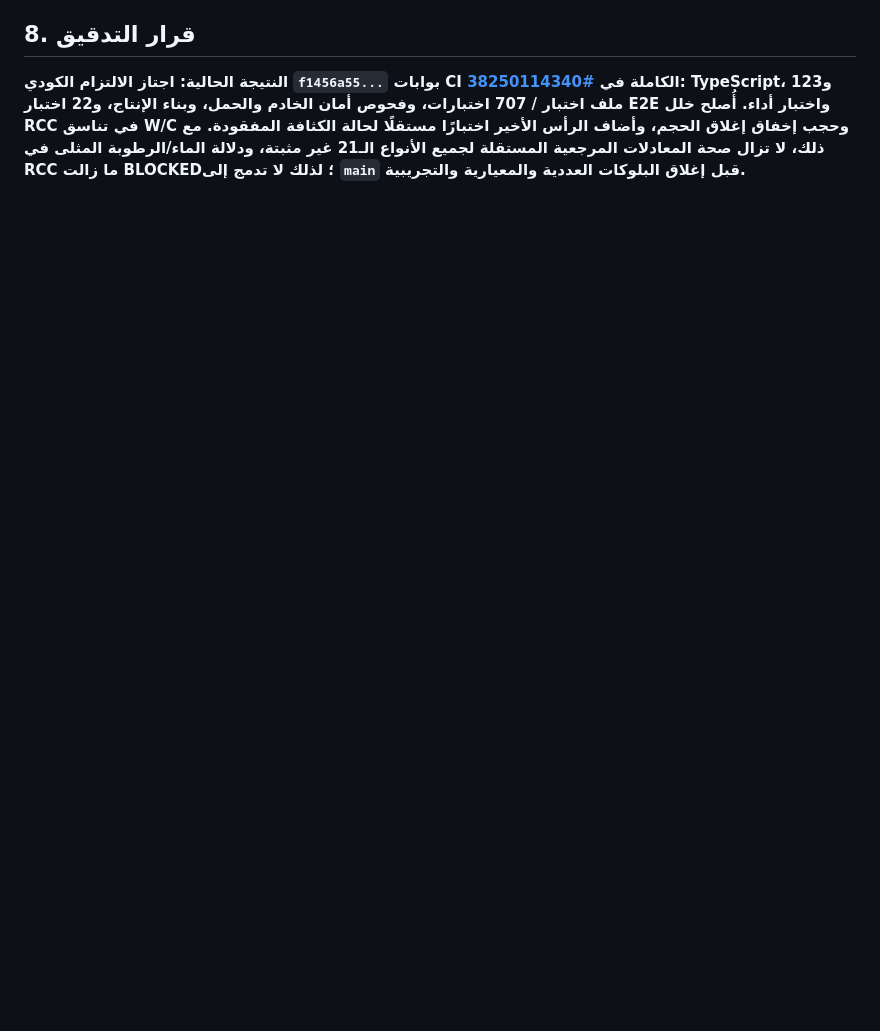
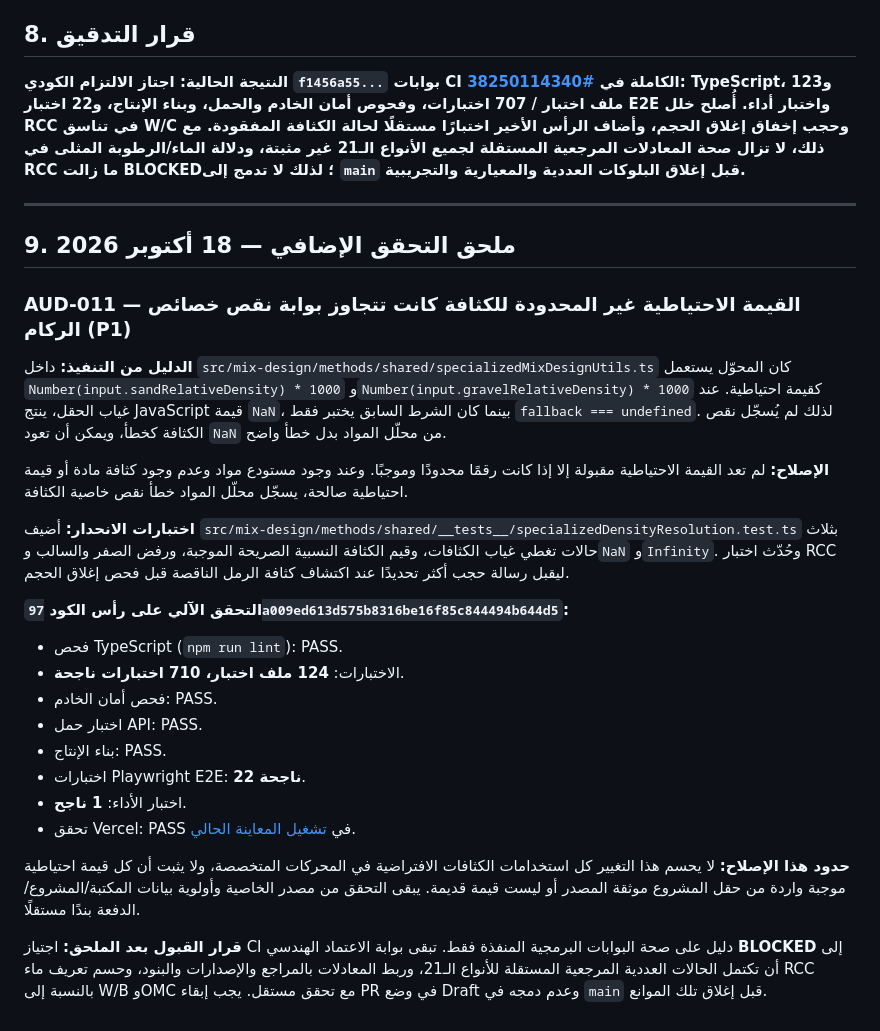
Before and after one commit to snotlex/SnoLab, a Markdown page: docs/STAGE3_ENGINEERING_AUDIT_2026-10-12_AR.md, the part around the change. Rendered like a GitHub page; blank space fills up the shorter version.

Commit message:
docs: record density fallback regression audit and latest CI

```diff
--- a/docs/STAGE3_ENGINEERING_AUDIT_2026-10-12_AR.md
+++ b/docs/STAGE3_ENGINEERING_AUDIT_2026-10-12_AR.md
@@ -243,3 +243,29 @@
 ## 8. قرار التدقيق
 
 **النتيجة الحالية: اجتاز الالتزام الكودي `f1456a55...` بوابات CI الكاملة في [#38250114340](https://github.com/snotlex/SnoLab/actions/runs/38250114340): TypeScript، و123 ملف اختبار / 707 اختبارات، وفحوص أمان الخادم والحمل، وبناء الإنتاج، و22 اختبار E2E واختبار أداء. أُصلح خلل RCC في تناسق W/C وحجب إخفاق إغلاق الحجم، وأضاف الرأس الأخير اختبارًا مستقلًا لحالة الكثافة المفقودة. مع ذلك، لا تزال صحة المعادلات المرجعية المستقلة لجميع الأنواع الـ21 غير مثبتة، ودلالة الماء/الرطوبة المثلى في RCC ما زالت BLOCKED؛ لذلك لا تدمج إلى `main` قبل إغلاق البلوكات العددية والمعيارية والتجريبية.**
+
+---
+
+## 9. ملحق التحقق الإضافي — 18 أكتوبر 2026
+
+### AUD-011 — القيمة الاحتياطية غير المحدودة للكثافة كانت تتجاوز بوابة نقص خصائص الركام (P1)
+
+**الدليل من التنفيذ:** داخل `src/mix-design/methods/shared/specializedMixDesignUtils.ts` كان المحوّل يستعمل `Number(input.sandRelativeDensity) * 1000` و`Number(input.gravelRelativeDensity) * 1000` كقيمة احتياطية. عند غياب الحقل، ينتج JavaScript قيمة `NaN`، بينما كان الشرط السابق يختبر فقط `fallback === undefined`. لذلك لم يُسجّل نقص الكثافة كخطأ، ويمكن أن تعود `NaN` من محلّل المواد بدل خطأ واضح.
+
+**الإصلاح:** لم تعد القيمة الاحتياطية مقبولة إلا إذا كانت رقمًا محدودًا وموجبًا. وعند وجود مستودع مواد وعدم وجود كثافة مادة أو قيمة احتياطية صالحة، يسجّل محلّل المواد خطأ نقص خاصية الكثافة.
+
+**اختبارات الانحدار:** أضيف `src/mix-design/methods/shared/__tests__/specializedDensityResolution.test.ts` بثلاث حالات تغطي غياب الكثافات، وقيم الكثافة النسبية الصريحة الموجبة، ورفض الصفر والسالب و`NaN` و`Infinity`. وحُدّث اختبار RCC ليقبل رسالة حجب أكثر تحديدًا عند اكتشاف كثافة الرمل الناقصة قبل فحص إغلاق الحجم.
+
+**التحقق الآلي على رأس الكود `97a009ed613d575b8316be16f85c844494b644d5`:**
+- فحص TypeScript (`npm run lint`): PASS.
+- الاختبارات: **124 ملف اختبار، 710 اختبارات ناجحة**.
+- فحص أمان الخادم: PASS.
+- اختبار حمل API: PASS.
+- بناء الإنتاج: PASS.
+- اختبارات Playwright E2E: **22 ناجحة**.
+- اختبار الأداء: **1 ناجح**.
+- تحقق Vercel: PASS في [تشغيل المعاينة الحالي](https://vercel.com/snotlex-c223098d/sno-lab/3cfEixykqaCW5QVqTtKPRPzc4pwd).
+
+**حدود هذا الإصلاح:** لا يحسم هذا التغيير كل استخدامات الكثافات الافتراضية في المحركات المتخصصة، ولا يثبت أن كل قيمة احتياطية موجبة واردة من حقل المشروع موثقة المصدر أو ليست قيمة قديمة. يبقى التحقق من مصدر الخاصية وأولوية بيانات المكتبة/المشروع/الدفعة بندًا مستقلًا.
+
+**قرار القبول بعد الملحق:** اجتياز CI دليل على صحة البوابات البرمجية المنفذة فقط. تبقى بوابة الاعتماد الهندسي **BLOCKED** إلى أن تكتمل الحالات العددية المرجعية المستقلة للأنواع الـ21، وربط المعادلات بالمراجع والإصدارات والبنود، وحسم تعريف ماء RCC بالنسبة إلى W/B وOMC مع تحقق مستقل. يجب إبقاء PR في وضع Draft وعدم دمجه في `main` قبل إغلاق تلك الموانع.
```
